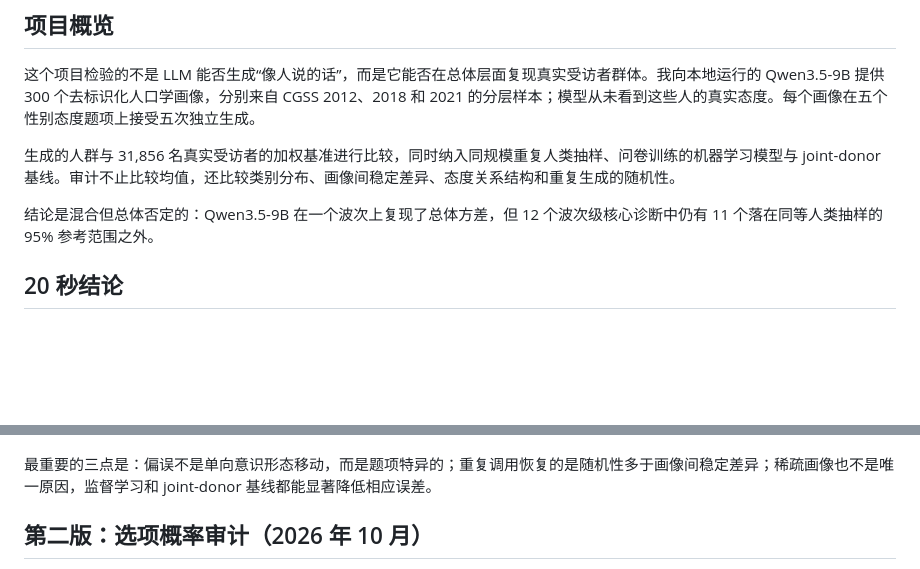
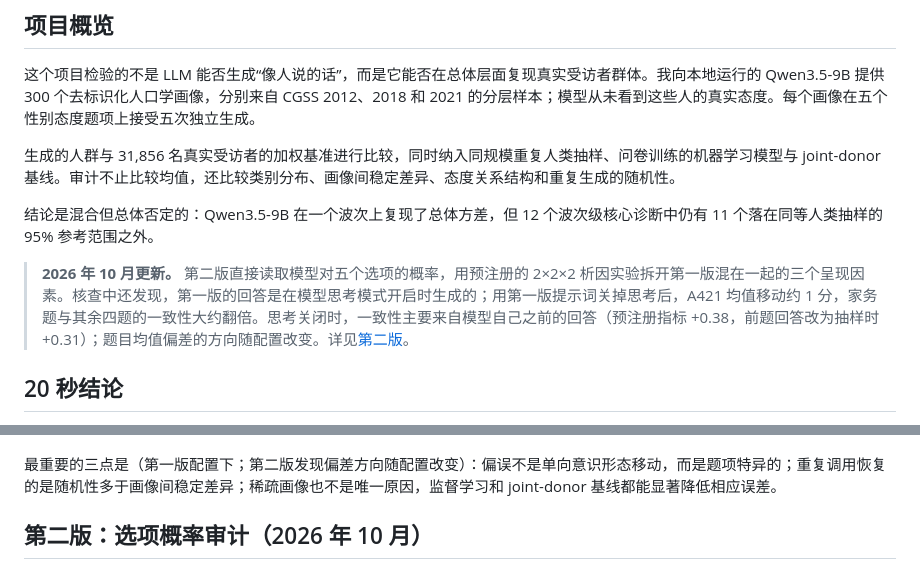
Before and after one commit to 4b8wsfdk7y-cloud/cgss-gender-attitude-llm-audit, a Markdown page: README.zh-CN.md, 2 parts joined by grey strips. Drawn GitHub-style; blank space fills up the shorter version.

```diff
--- a/README.zh-CN.md
+++ b/README.zh-CN.md
@@ -26,6 +26,8 @@
 生成的人群与 31,856 名真实受访者的加权基准进行比较，同时纳入同规模重复人类抽样、问卷训练的机器学习模型与 joint-donor 基线。审计不止比较均值，还比较类别分布、画像间稳定差异、态度关系结构和重复生成的随机性。
 
 结论是混合但总体否定的：Qwen3.5-9B 在一个波次上复现了总体方差，但 12 个波次级核心诊断中仍有 11 个落在同等人类抽样的 95% 参考范围之外。
+
+> **2026 年 10 月更新。** 第二版直接读取模型对五个选项的概率，用预注册的 2×2×2 析因实验拆开第一版混在一起的三个呈现因素。核查中还发现，第一版的回答是在模型思考模式开启时生成的；用第一版提示词关掉思考后，A421 均值移动约 1 分，家务题与其余四题的一致性大约翻倍。思考关闭时，一致性主要来自模型自己之前的回答（预注册指标 +0.38，前题回答改为抽样时 +0.31）；题目均值偏差的方向随配置改变。详见[第二版](#第二版选项概率审计2026-年-10-月)。
 
 ## 20 秒结论
 
@@ -100,7 +102,7 @@ flowchart LR
 
 ![与结果相关的基线比较](output/figures/benchmark_comparison.png)
 
-最重要的三点是：偏误不是单向意识形态移动，而是题项特异的；重复调用恢复的是随机性多于画像间稳定差异；稀疏画像也不是唯一原因，监督学习和 joint-donor 基线都能显著降低相应误差。
+最重要的三点是（第一版配置下；第二版发现偏差方向随配置改变）：偏误不是单向意识形态移动，而是题项特异的；重复调用恢复的是随机性多于画像间稳定差异；稀疏画像也不是唯一原因，监督学习和 joint-donor 基线都能显著降低相应误差。
 
 ## 第二版：选项概率审计（2026 年 10 月）
 
```
Also changed, not shown: README.md (+5 -1 lines).
